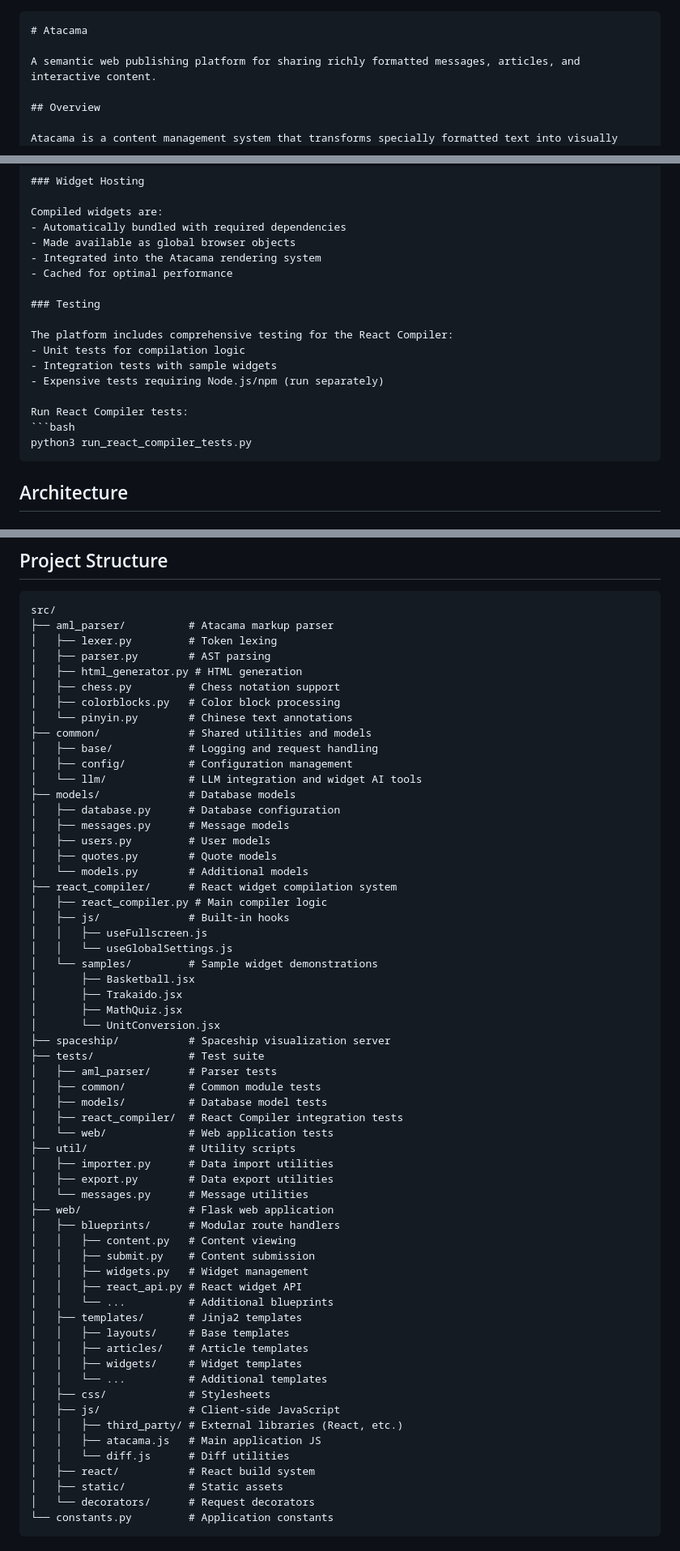
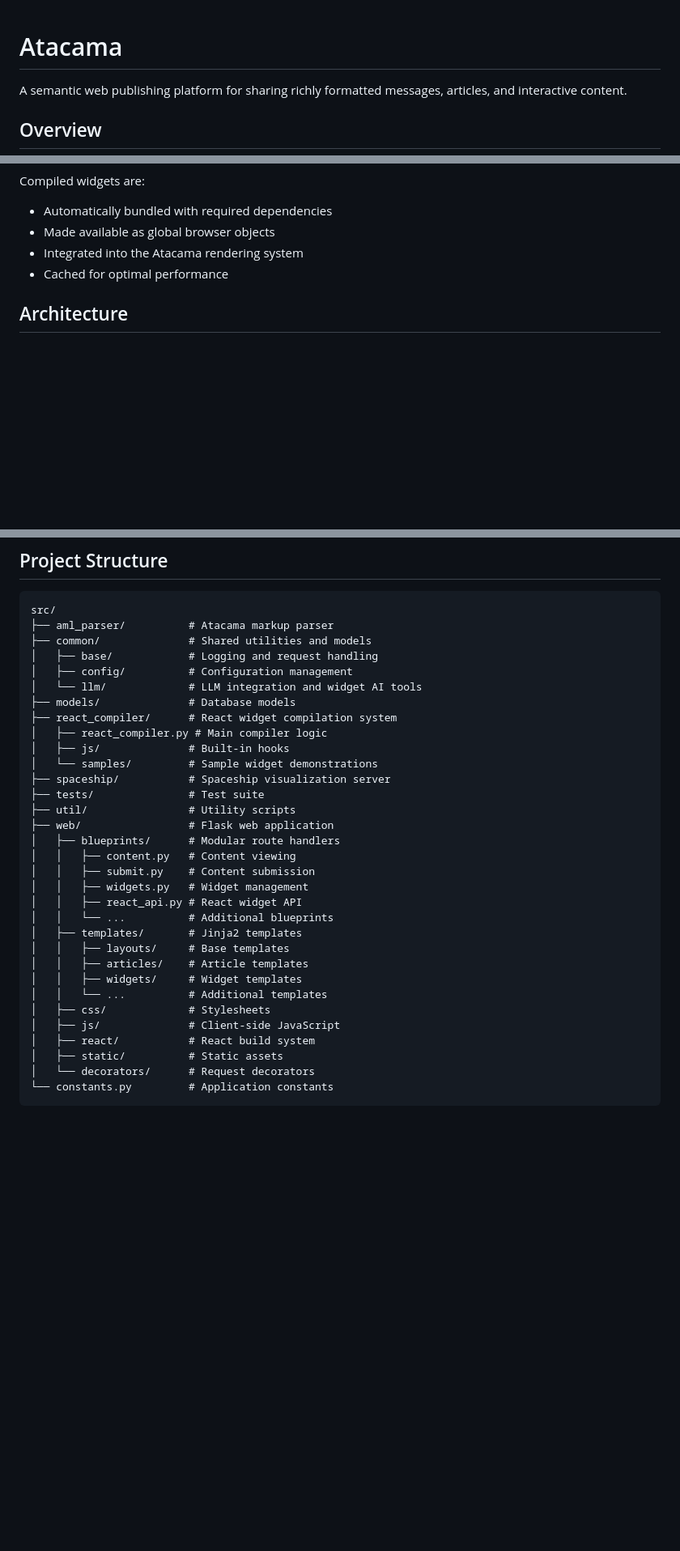
Before and after one commit to powera/atacama, a Markdown page: README.md, 3 parts joined by grey strips. Shown: that part at 81% size. GitHub-like rendering; blank space fills up the shorter version.

Commit message:
Additional README fixes

````diff
--- a/README.md
+++ b/README.md
@@ -1,5 +1,3 @@
-
-```markdown
 # Atacama
 
 A semantic web publishing platform for sharing richly formatted messages, articles, and interactive content.
@@ -129,18 +127,6 @@ Compiled widgets are:
 - Integrated into the Atacama rendering system
 - Cached for optimal performance
 
-### Testing
-
-The platform includes comprehensive testing for the React Compiler:
-- Unit tests for compilation logic
-- Integration tests with sample widgets
-- Expensive tests requiring Node.js/npm (run separately)
-
-Run React Compiler tests:
-```bash
-python3 run_react_compiler_tests.py
-```
-
 ## Architecture
 
 ### Backend
@@ -202,43 +188,18 @@ sudo apt-get install nodejs npm
 ```
 src/
 ├── aml_parser/          # Atacama markup parser
-│   ├── lexer.py         # Token lexing
-│   ├── parser.py        # AST parsing
-│   ├── html_generator.py # HTML generation
-│   ├── chess.py         # Chess notation support
-│   ├── colorblocks.py   # Color block processing
-│   └── pinyin.py        # Chinese text annotations
 ├── common/              # Shared utilities and models
 │   ├── base/            # Logging and request handling
 │   ├── config/          # Configuration management
 │   └── llm/             # LLM integration and widget AI tools
 ├── models/              # Database models
-│   ├── database.py      # Database configuration
-│   ├── messages.py      # Message models
-│   ├── users.py         # User models
-│   ├── quotes.py        # Quote models
-│   └── models.py        # Additional models
 ├── react_compiler/      # React widget compilation system
 │   ├── react_compiler.py # Main compiler logic
 │   ├── js/              # Built-in hooks
-│   │   ├── useFullscreen.js
-│   │   └── useGlobalSettings.js
 │   └── samples/         # Sample widget demonstrations
-│       ├── Basketball.jsx
-│       ├── Trakaido.jsx
-│       ├── MathQuiz.jsx
-│       └── UnitConversion.jsx
 ├── spaceship/           # Spaceship visualization server
 ├── tests/               # Test suite
-│   ├── aml_parser/      # Parser tests
-│   ├── common/          # Common module tests
-│   ├── models/          # Database model tests
-│   ├── react_compiler/  # React Compiler integration tests
-│   └── web/             # Web application tests
 ├── util/                # Utility scripts
-│   ├── importer.py      # Data import utilities
-│   ├── export.py        # Data export utilities
-│   └── messages.py      # Message utilities
 ├── web/                 # Flask web application
 │   ├── blueprints/      # Modular route handlers
 │   │   ├── content.py   # Content viewing
@@ -253,9 +214,6 @@ src/
 │   │   └── ...          # Additional templates
 │   ├── css/             # Stylesheets
 │   ├── js/              # Client-side JavaScript
-│   │   ├── third_party/ # External libraries (React, etc.)
-│   │   ├── atacama.js   # Main application JS
-│   │   └── diff.js      # Diff utilities
 │   ├── react/           # React build system
 │   ├── static/          # Static assets
 │   └── decorators/      # Request decorators
````
Also changed, not shown: other parts of README.md (+1 -13 lines).
